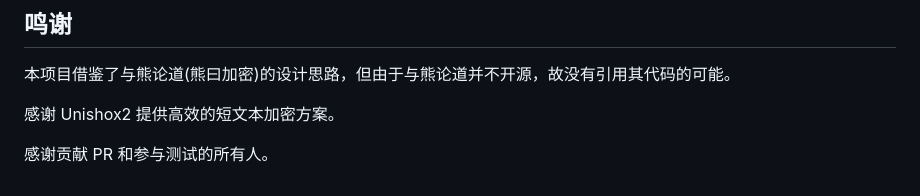
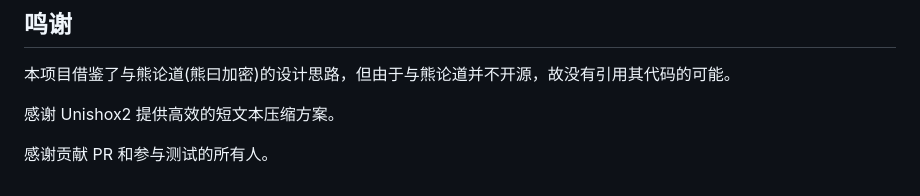
Before and after one commit to nonomal/Abracadabra, a Markdown page: README.md, the part around the change. Rendered like a GitHub page.

```diff
--- a/README.md
+++ b/README.md
@@ -162,6 +162,6 @@ Abracadabra(等效密文，默认密钥):
 
 本项目借鉴了与熊论道(熊曰加密)的设计思路，但由于与熊论道并不开源，故没有引用其代码的可能。
 
-感谢 Unishox2 提供高效的短文本加密方案。
+感谢 Unishox2 提供高效的短文本压缩方案。
 
 感谢贡献 PR 和参与测试的所有人。
```
